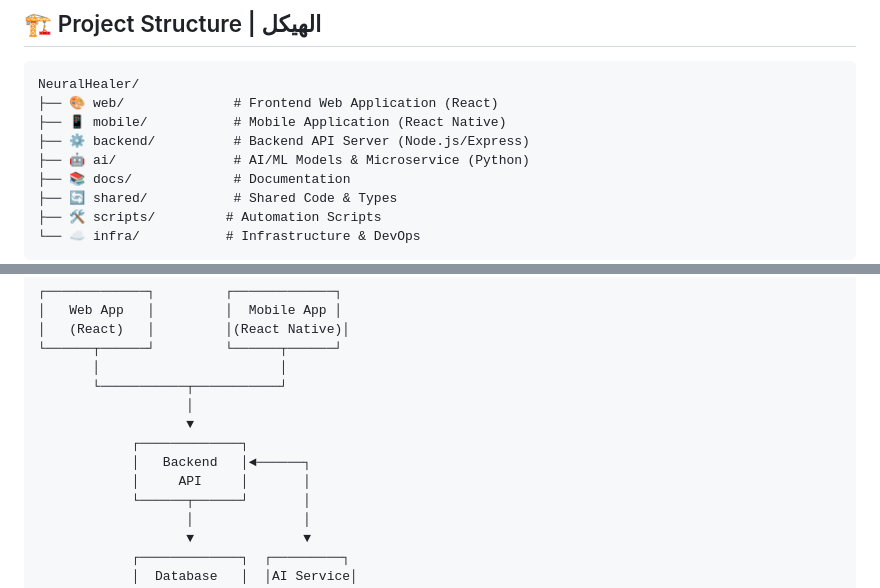
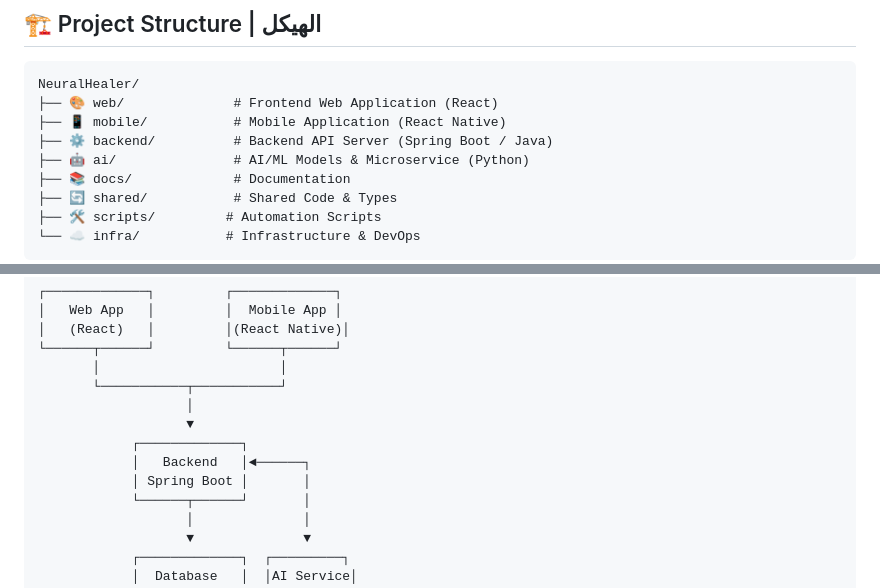
Before and after one commit to Abdallah-A-Raafat/Nuralhealer, a Markdown page: README.md, 2 parts joined by grey strips. Rendered like a GitHub page.

```diff
--- a/README.md
+++ b/README.md
@@ -43,7 +43,7 @@
 NeuralHealer/
 ├── 🎨 web/              # Frontend Web Application (React)
 ├── 📱 mobile/           # Mobile Application (React Native)
-├── ⚙️ backend/          # Backend API Server (Node.js/Express)
+├── ⚙️ backend/          # Backend API Server (Spring Boot / Java)
 ├── 🤖 ai/               # AI/ML Models & Microservice (Python)
 ├── 📚 docs/             # Documentation
 ├── 🔄 shared/           # Shared Code & Types
@@ -151,7 +151,7 @@ npx react-native run-ios       # iOS
                    ▼
             ┌─────────────┐
             │   Backend   │◄──────┐
-            │     API     │       │
+            │ Spring Boot │       │
             └──────┬──────┘       │
                    │              │
                    ▼              ▼
```
Also changed, not shown: other parts of README.md (+20 -10 lines).
